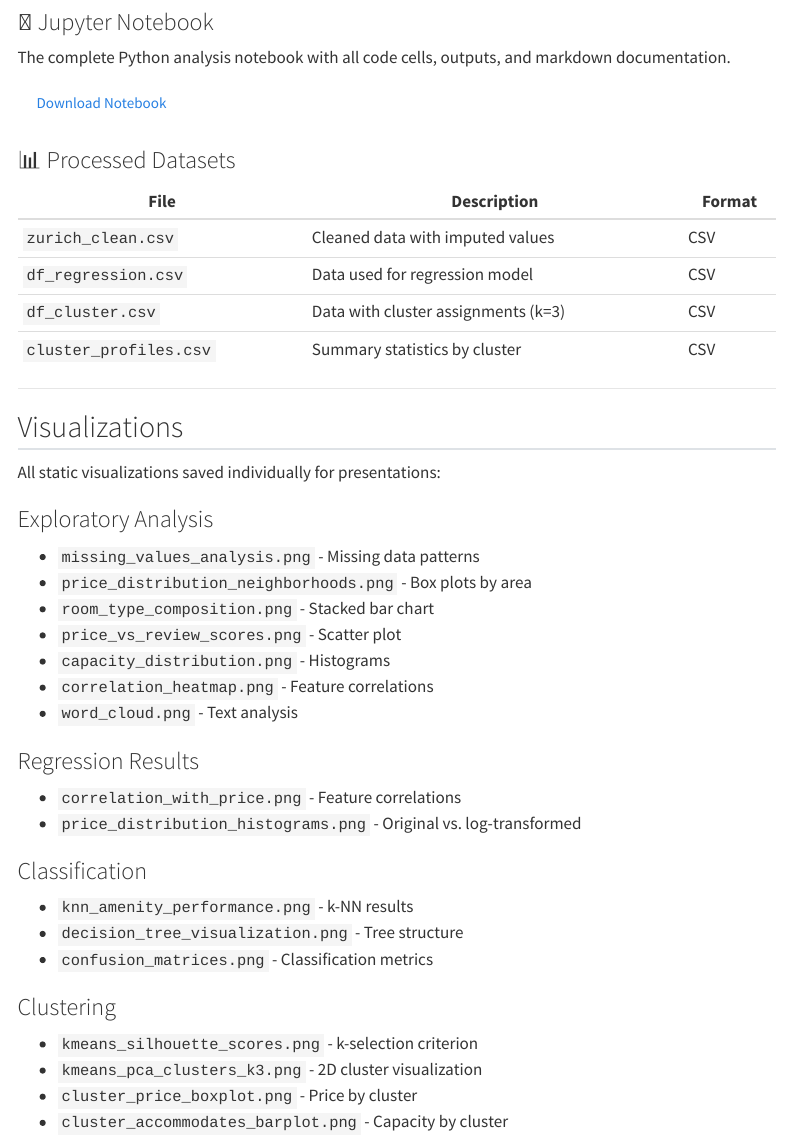
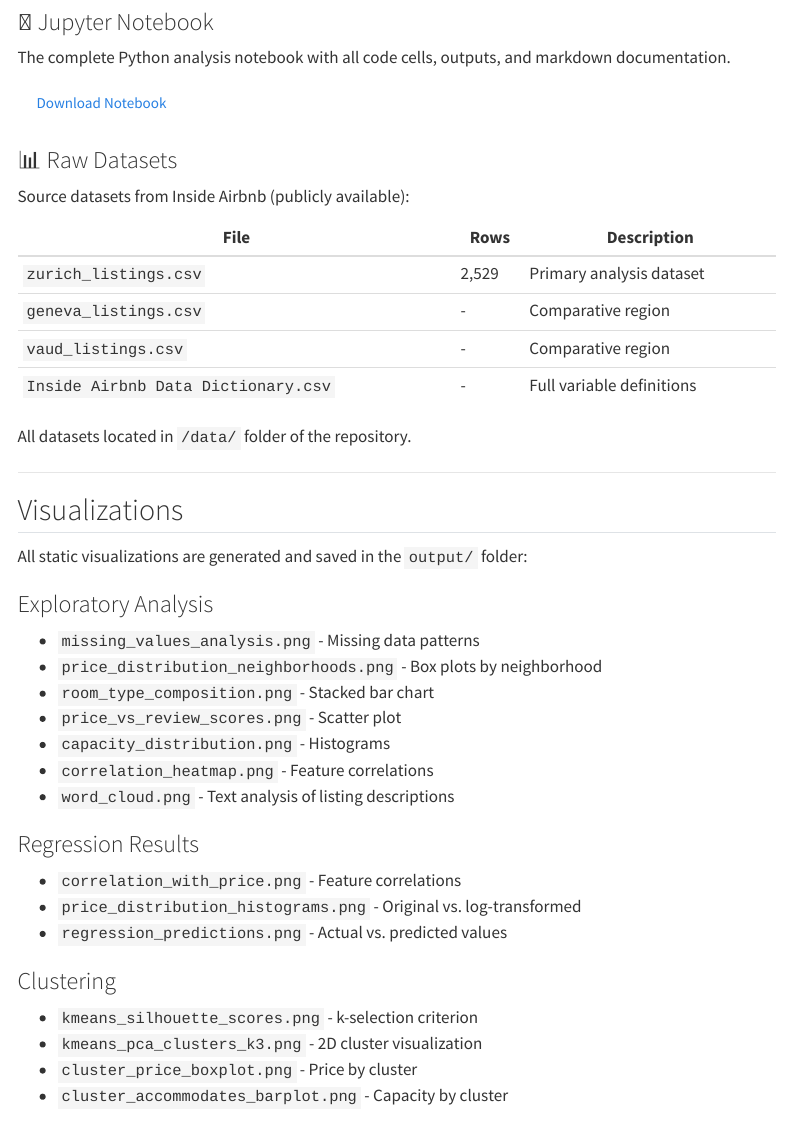
Before and after one commit to samarthya/METAD699-Project, a Quarto document (downloads.qmd): the page in a window 1100 px wide, from 650 px down. Rendered offline with R 4.5, knitr and Pandoc in place of Quarto, with nearby package versions; menus at the side of the page are left out.

Commit message:
Changes to downloads section

```diff
--- a/downloads.qmd
+++ b/downloads.qmd
@@ -34,46 +34,44 @@ The complete Python analysis notebook with all code cells, outputs, and markdown
 
 [Download Notebook](zurich_airbnb.ipynb){.btn .btn-secondary}
 
-### 📊 Processed Datasets
+### 📊 Raw Datasets
 
-| File | Description | Format |
-|------|-------------|--------|
-| `zurich_clean.csv` | Cleaned data with imputed values | CSV |
-| `df_regression.csv` | Data used for regression model | CSV |
-| `df_cluster.csv` | Data with cluster assignments (k=3) | CSV |
-| `cluster_profiles.csv` | Summary statistics by cluster | CSV |
+Source datasets from Inside Airbnb (publicly available):
+
+| File | Rows | Description |
+|------|------|-------------|
+| `zurich_listings.csv` | 2,529 | Primary analysis dataset |
+| `geneva_listings.csv` | - | Comparative region |
+| `vaud_listings.csv` | - | Comparative region |
+| `Inside Airbnb Data Dictionary.csv` | - | Full variable definitions |
+
+All datasets located in `/data/` folder of the repository.
 
 ---
 
 ## Visualizations
 
-All static visualizations saved individually for presentations:
+All static visualizations are generated and saved in the `output/` folder:
 
 ### Exploratory Analysis
 - `missing_values_analysis.png` - Missing data patterns
-- `price_distribution_neighborhoods.png` - Box plots by area
+- `price_distribution_neighborhoods.png` - Box plots by neighborhood
 - `room_type_composition.png` - Stacked bar chart
 - `price_vs_review_scores.png` - Scatter plot
 - `capacity_distribution.png` - Histograms
 - `correlation_heatmap.png` - Feature correlations
-- `word_cloud.png` - Text analysis
+- `word_cloud.png` - Text analysis of listing descriptions
 
 ### Regression Results
 - `correlation_with_price.png` - Feature correlations
 - `price_distribution_histograms.png` - Original vs. log-transformed
-
-### Classification
-- `knn_amenity_performance.png` - k-NN results
-- `decision_tree_visualization.png` - Tree structure
-- `confusion_matrices.png` - Classification metrics
+- `regression_predictions.png` - Actual vs. predicted values
 
 ### Clustering
 - `kmeans_silhouette_scores.png` - k-selection criterion
 - `kmeans_pca_clusters_k3.png` - 2D cluster visualization
 - `cluster_price_boxplot.png` - Price by cluster
 - `cluster_accommodates_barplot.png` - Capacity by cluster
-
-[Download All Visualizations (ZIP)](visualizations.zip){.btn .btn-secondary}
 
 ---
 
```
